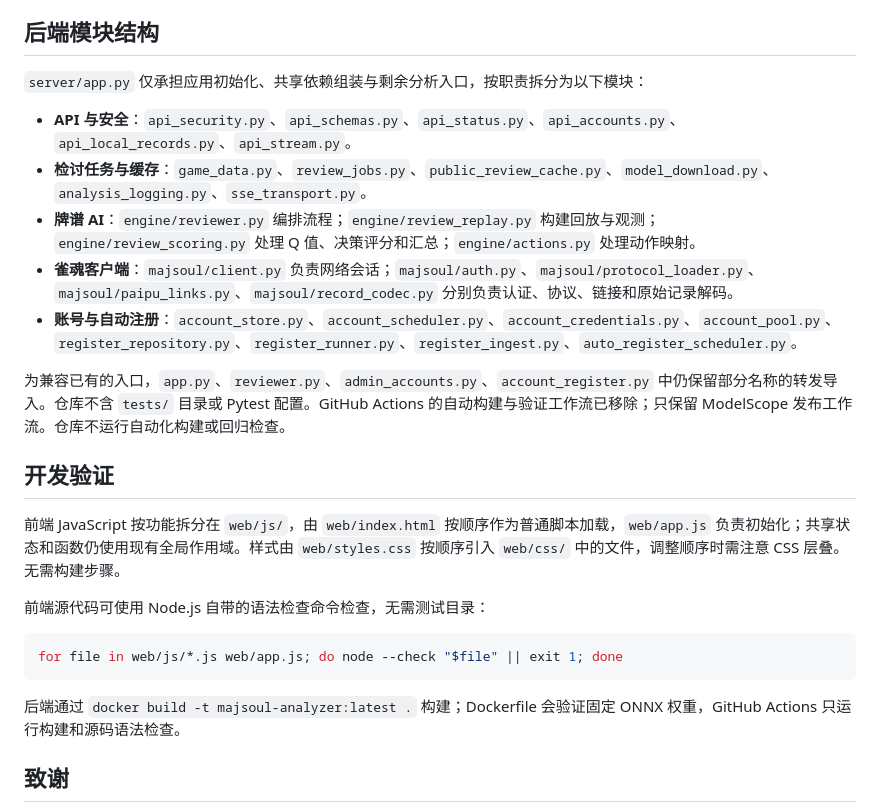
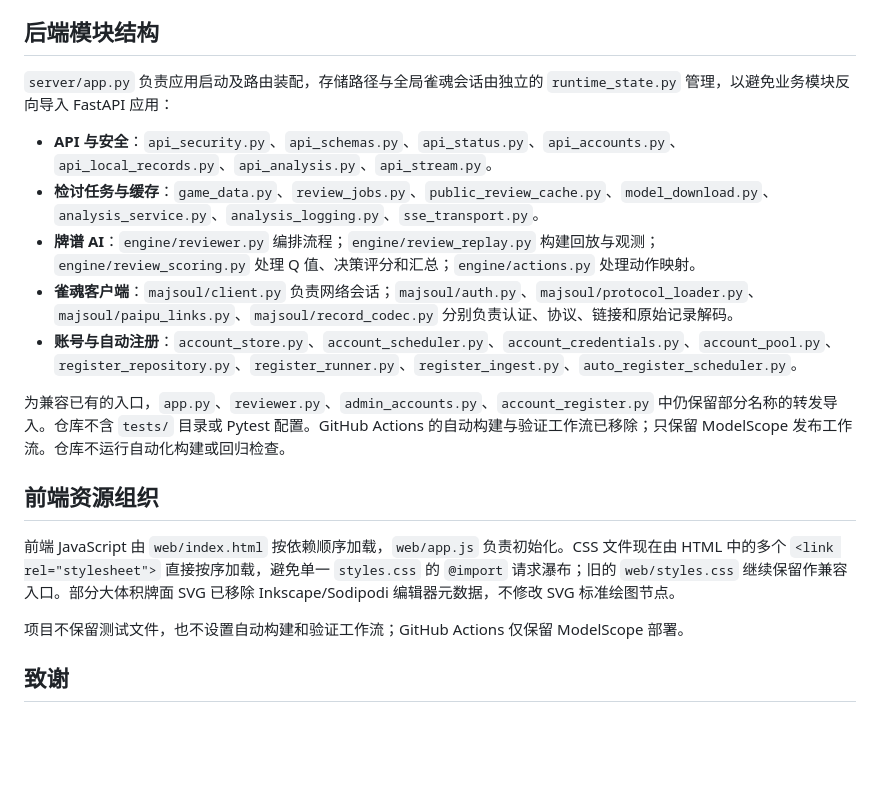
Before and after one commit to Gxyh513/majsoul-analyzer, a Markdown page: README.md, the part around the change. Drawn GitHub-style; blank space fills up the shorter version.

Commit message:
docs: align architecture and frontend asset guidance with simplified workflows

````diff
--- a/README.md
+++ b/README.md
@@ -153,27 +153,21 @@ docker run -p 7860:7860 --name majsoul-analyzer -v majsoul-records:/mnt/workspac
 
 ## 后端模块结构
 
-`server/app.py` 仅承担应用初始化、共享依赖组装与剩余分析入口，按职责拆分为以下模块：
+`server/app.py` 负责应用启动及路由装配，存储路径与全局雀魂会话由独立的 `runtime_state.py` 管理，以避免业务模块反向导入 FastAPI 应用：
 
-- **API 与安全**：`api_security.py`、`api_schemas.py`、`api_status.py`、`api_accounts.py`、`api_local_records.py`、`api_stream.py`。
-- **检讨任务与缓存**：`game_data.py`、`review_jobs.py`、`public_review_cache.py`、`model_download.py`、`analysis_logging.py`、`sse_transport.py`。
+- **API 与安全**：`api_security.py`、`api_schemas.py`、`api_status.py`、`api_accounts.py`、`api_local_records.py`、`api_analysis.py`、`api_stream.py`。
+- **检讨任务与缓存**：`game_data.py`、`review_jobs.py`、`public_review_cache.py`、`model_download.py`、`analysis_service.py`、`analysis_logging.py`、`sse_transport.py`。
 - **牌谱 AI**：`engine/reviewer.py` 编排流程；`engine/review_replay.py` 构建回放与观测；`engine/review_scoring.py` 处理 Q 值、决策评分和汇总；`engine/actions.py` 处理动作映射。
 - **雀魂客户端**：`majsoul/client.py` 负责网络会话；`majsoul/auth.py`、`majsoul/protocol_loader.py`、`majsoul/paipu_links.py`、`majsoul/record_codec.py` 分别负责认证、协议、链接和原始记录解码。
 - **账号与自动注册**：`account_store.py`、`account_scheduler.py`、`account_credentials.py`、`account_pool.py`、`register_repository.py`、`register_runner.py`、`register_ingest.py`、`auto_register_scheduler.py`。
 
 为兼容已有的入口，`app.py`、`reviewer.py`、`admin_accounts.py`、`account_register.py` 中仍保留部分名称的转发导入。仓库不含 `tests/` 目录或 Pytest 配置。GitHub Actions 的自动构建与验证工作流已移除；只保留 ModelScope 发布工作流。仓库不运行自动化构建或回归检查。
 
-## 开发验证
+## 前端资源组织
 
-前端 JavaScript 按功能拆分在 `web/js/`，由 `web/index.html` 按顺序作为普通脚本加载，`web/app.js` 负责初始化；共享状态和函数仍使用现有全局作用域。样式由 `web/styles.css` 按顺序引入 `web/css/` 中的文件，调整顺序时需注意 CSS 层叠。无需构建步骤。
+前端 JavaScript 由 `web/index.html` 按依赖顺序加载，`web/app.js` 负责初始化。CSS 文件现在由 HTML 中的多个 `<link rel="stylesheet">` 直接按序加载，避免单一 `styles.css` 的 `@import` 请求瀑布；旧的 `web/styles.css` 继续保留作兼容入口。部分大体积牌面 SVG 已移除 Inkscape/Sodipodi 编辑器元数据，不修改 SVG 标准绘图节点。
 
-前端源代码可使用 Node.js 自带的语法检查命令检查，无需测试目录：
-
-```bash
-for file in web/js/*.js web/app.js; do node --check "$file" || exit 1; done
-```
-
-后端通过 `docker build -t majsoul-analyzer:latest .` 构建；Dockerfile 会验证固定 ONNX 权重，GitHub Actions 只运行构建和源码语法检查。
+项目不保留测试文件，也不设置自动构建和验证工作流；GitHub Actions 仅保留 ModelScope 部署。
 
 ## 致谢
 
````
